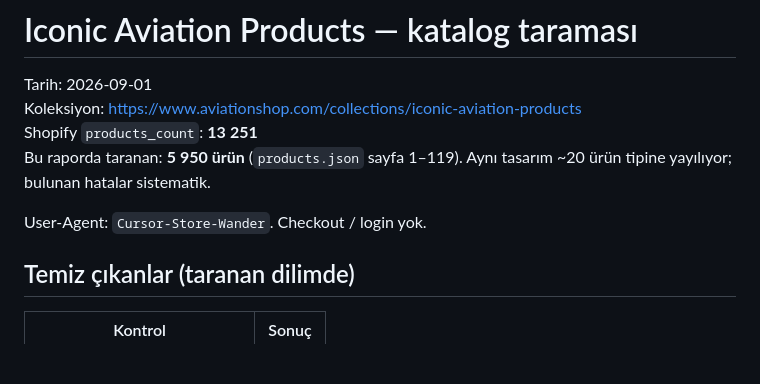
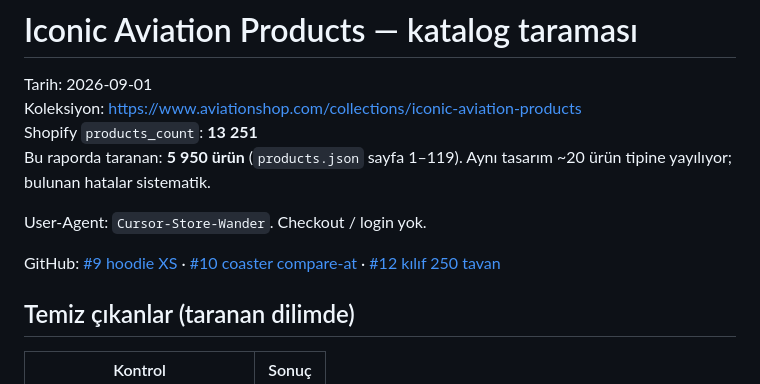
Before and after one commit to AviationShop/AviationShop, a Markdown page: reports/iconic-aviation-products-audit.md, the part around the change. GitHub-like rendering; blank space fills up the shorter version.

Commit message:
Link storefront issues from the Iconic Aviation Products audit.
Co-authored-by: Aviation Shop <AviationShop@users.noreply.github.com>

```diff
--- a/reports/iconic-aviation-products-audit.md
+++ b/reports/iconic-aviation-products-audit.md
@@ -6,6 +6,8 @@ Shopify `products_count`: **13 251**
 Bu raporda taranan: **5 950 ürün** (`products.json` sayfa 1–119). Aynı tasarım ~20 ürün tipine yayılıyor; bulunan hatalar sistematik.
 
 User-Agent: `Cursor-Store-Wander`. Checkout / login yok.
+
+GitHub: [#9 hoodie XS](https://github.com/AviationShop/AviationShop/issues/9) · [#10 coaster compare-at](https://github.com/AviationShop/AviationShop/issues/10) · [#12 kılıf 250 tavan](https://github.com/AviationShop/AviationShop/issues/12)
 
 ## Temiz çıkanlar (taranan dilimde)
 
```
